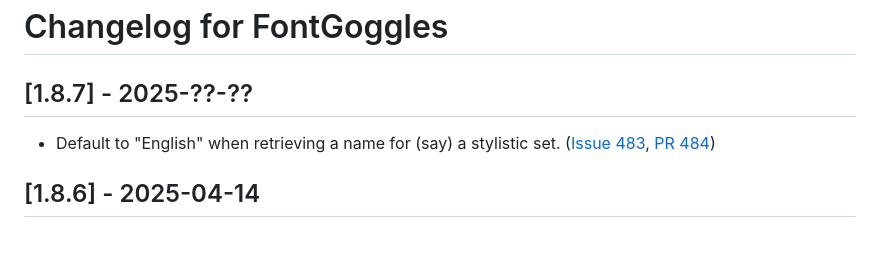
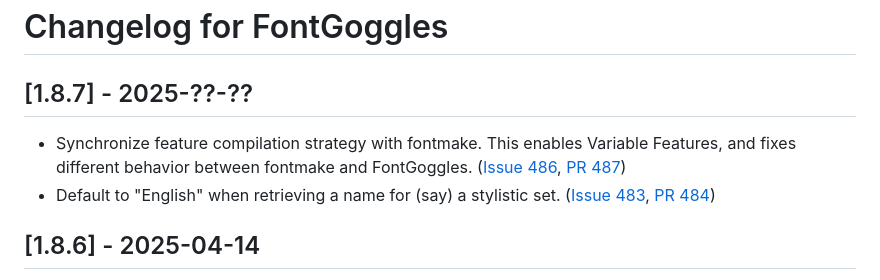
Before and after one commit to justvanrossum/fontgoggles, a Markdown page: CHANGELOG.md, the part around the change. Rendered like a GitHub page; blank space fills up the shorter version.

Commit message:
Update Changelog

```diff
--- a/CHANGELOG.md
+++ b/CHANGELOG.md
@@ -2,6 +2,7 @@
 
 ## [1.8.7] - 2025-??-??
 
+- Synchronize feature compilation strategy with fontmake. This enables Variable Features, and fixes different behavior between fontmake and FontGoggles. ([Issue 486](https://github.com/justvanrossum/fontgoggles/issues/486), [PR 487](https://github.com/justvanrossum/fontgoggles/pull/487))
 - Default to "English" when retrieving a name for (say) a stylistic set. ([Issue 483](https://github.com/justvanrossum/fontgoggles/issues/483), [PR 484](https://github.com/justvanrossum/fontgoggles/pull/484))
 
 ## [1.8.6] - 2025-04-14
```
